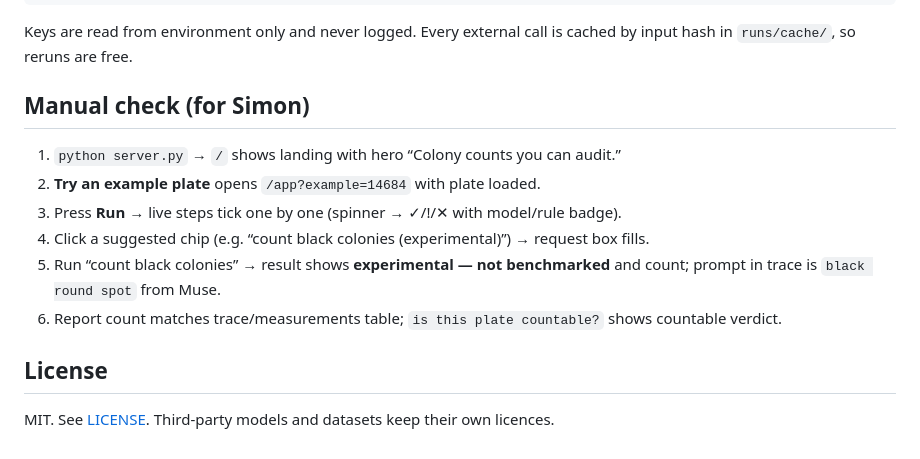
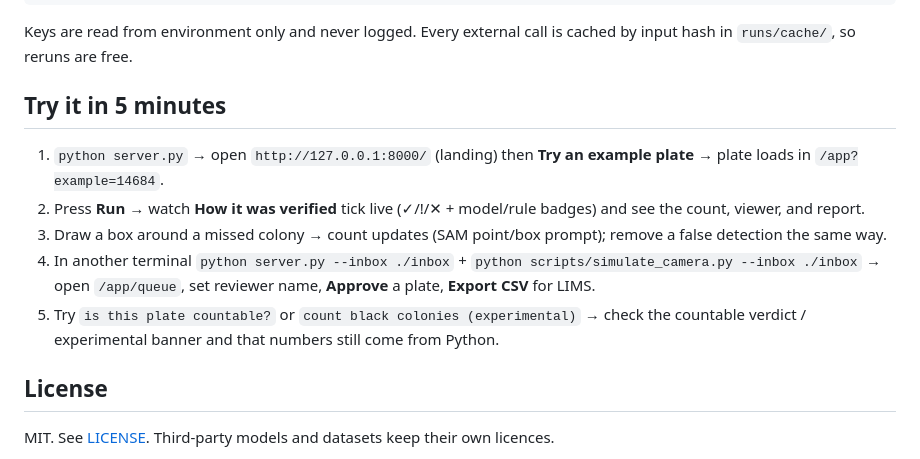
Before and after one commit to Cmon3/LabVision, a Markdown page: README.md, the part around the change. Rendered like a GitHub page.

Commit message:
Polish 1: README Manual check -> Try it in 5 minutes (judge/new user, no names)

```diff
--- a/README.md
+++ b/README.md
@@ -134,14 +134,13 @@ python bench/run_morphotypes_v2.py  # morphotype benchmark (GT boxes, no SAM)
 
 Keys are read from environment only and never logged. Every external call is cached by input hash in `runs/cache/`, so reruns are free.
 
-## Manual check (for Simon)
+## Try it in 5 minutes
 
-1. `python server.py` → `/` shows landing with hero “Colony counts you can audit.”
-2. **Try an example plate** opens `/app?example=14684` with plate loaded.
-3. Press **Run** → live steps tick one by one (spinner → ✓/!/✕ with model/rule badge).
-4. Click a suggested chip (e.g. “count black colonies (experimental)”) → request box fills.
-5. Run “count black colonies” → result shows **experimental — not benchmarked** and count; prompt in trace is `black round spot` from Muse.
-6. Report count matches trace/measurements table; `is this plate countable?` shows countable verdict.
+1. `python server.py` → open `http://127.0.0.1:8000/` (landing) then **Try an example plate** → plate loads in `/app?example=14684`.
+2. Press **Run** → watch **How it was verified** tick live (✓/!/✕ + model/rule badges) and see the count, viewer, and report.
+3. Draw a box around a missed colony → count updates (SAM point/box prompt); remove a false detection the same way.
+4. In another terminal `python server.py --inbox ./inbox` + `python scripts/simulate_camera.py --inbox ./inbox` → open `/app/queue`, set reviewer name, **Approve** a plate, **Export CSV** for LIMS.
+5. Try `is this plate countable?` or `count black colonies (experimental)` → check the countable verdict / experimental banner and that numbers still come from Python.
 
 ## License
 
```
